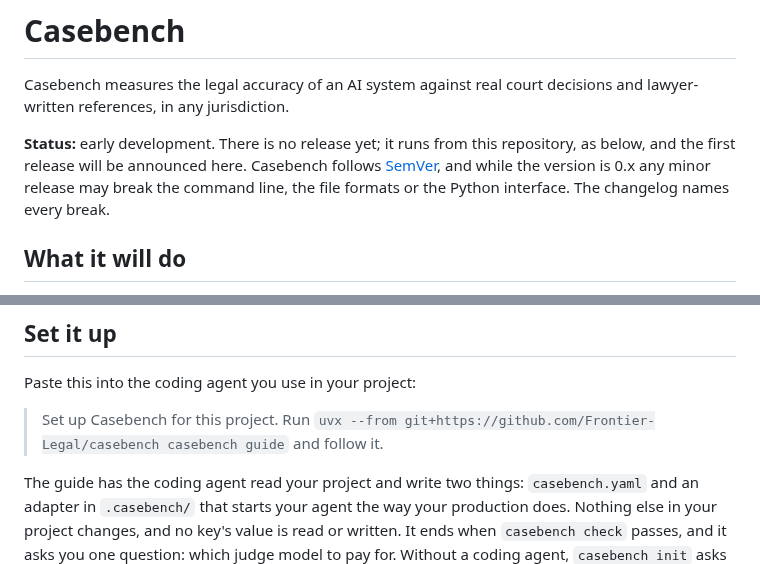
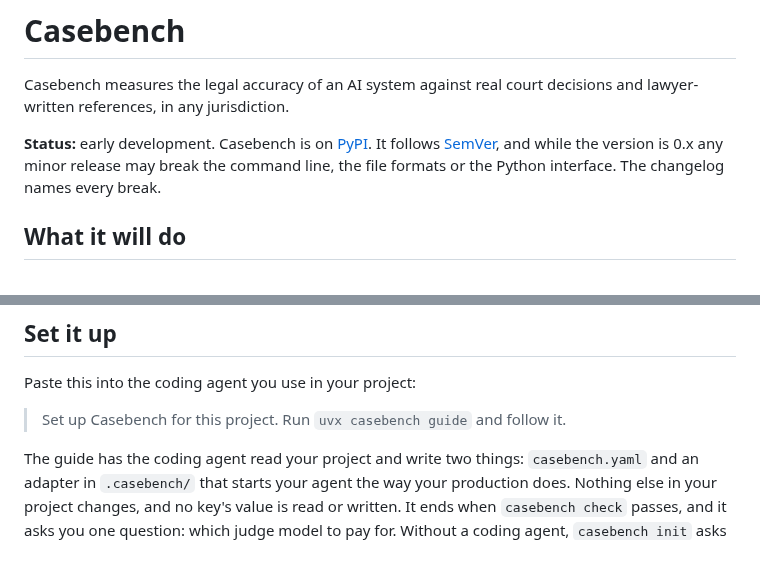
Before and after one commit to Frontier-Legal/casebench, a Markdown page: README.md, 2 parts joined by grey strips. Rendered like a GitHub page.

Commit message:
fix(docs): the README sets Casebench up from PyPI
The setup prompt runs uvx casebench guide, and the status line says Casebench is on PyPI. A fix, so the next release puts this README on the PyPI page.

Signed-off-by: alper <39246351+alperkay@users.noreply.github.com>

```diff
--- a/README.md
+++ b/README.md
@@ -2,7 +2,7 @@
 
 Casebench measures the legal accuracy of an AI system against real court decisions and lawyer-written references, in any jurisdiction.
 
-**Status:** early development. There is no release yet; it runs from this repository, as below, and the first release will be announced here. Casebench follows [SemVer](https://semver.org/), and while the version is 0.x any minor release may break the command line, the file formats or the Python interface. The changelog names every break.
+**Status:** early development. Casebench is on [PyPI](https://pypi.org/project/casebench/). It follows [SemVer](https://semver.org/), and while the version is 0.x any minor release may break the command line, the file formats or the Python interface. The changelog names every break.
 
 ## What it will do
 
@@ -16,7 +16,7 @@ Casebench measures the legal accuracy of an AI system against real court decisio
 
 Paste this into the coding agent you use in your project:
 
-> Set up Casebench for this project. Run `uvx --from git+https://github.com/Frontier-Legal/casebench casebench guide` and follow it.
+> Set up Casebench for this project. Run `uvx casebench guide` and follow it.
 
 The guide has the coding agent read your project and write two things: `casebench.yaml` and an adapter in `.casebench/` that starts your agent the way your production does. Nothing else in your project changes, and no key's value is read or written. It ends when `casebench check` passes, and it asks you one question: which judge model to pay for. Without a coding agent, `casebench init` asks the same things in the terminal.
 
```
